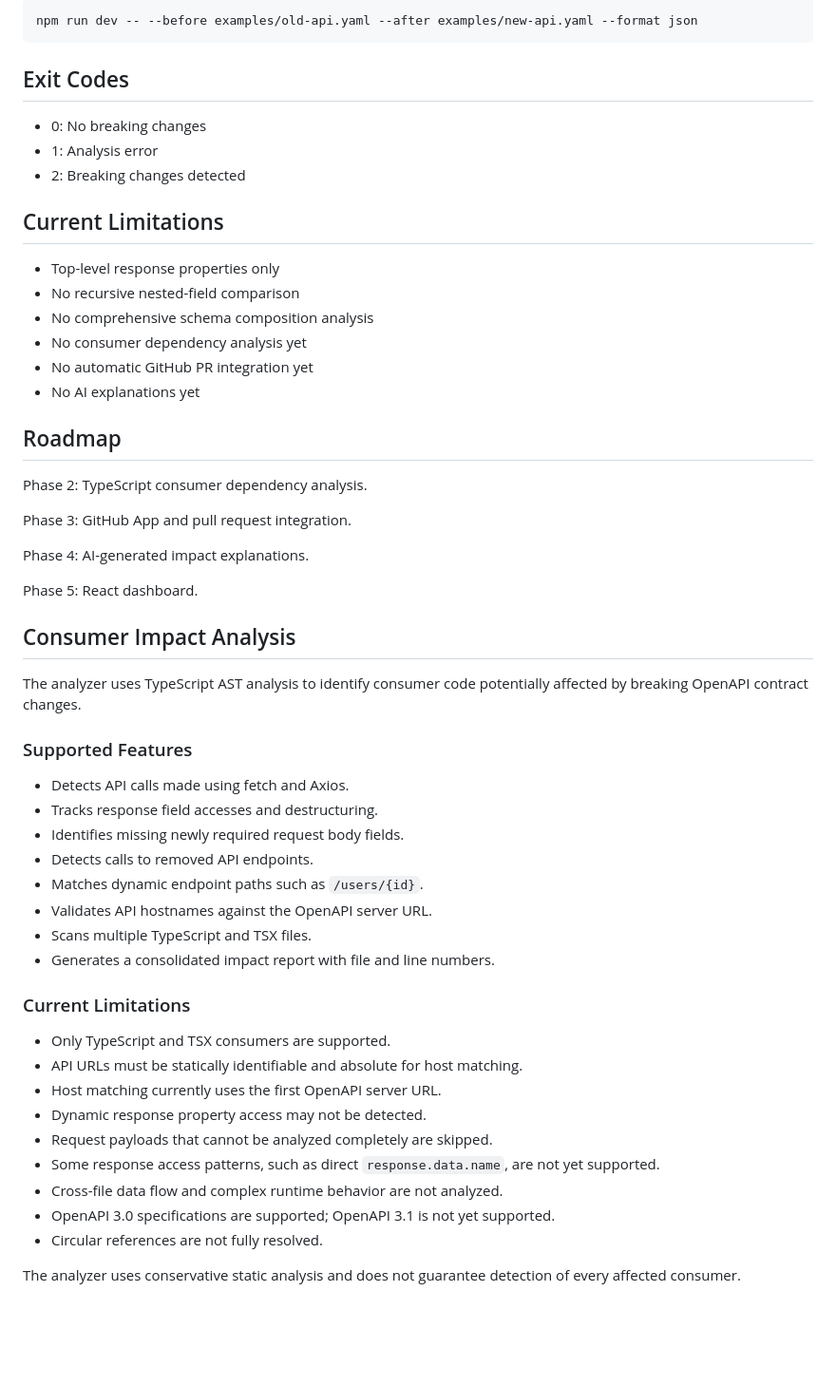
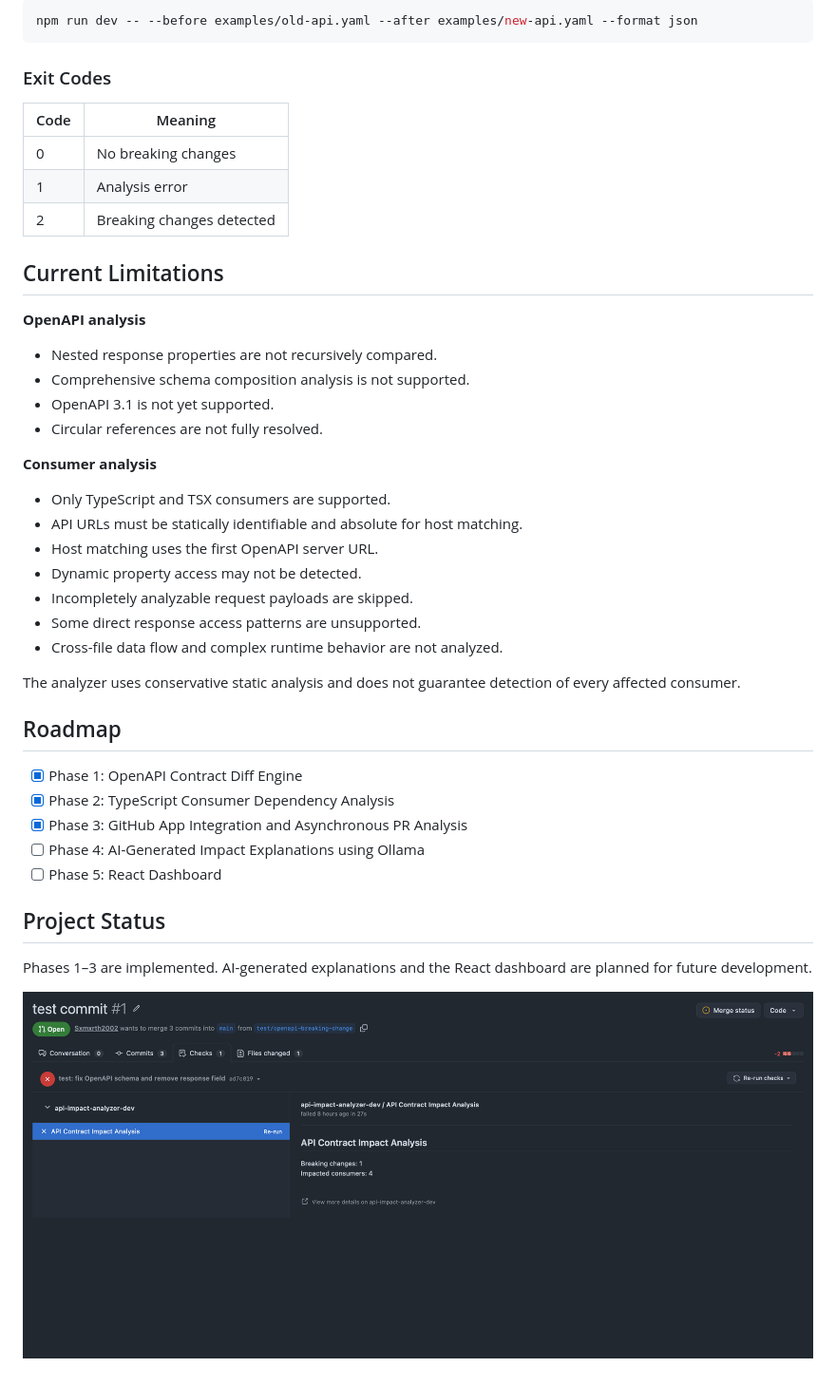
Before and after one commit to Sxmxrth2002/api-impact-analyzer, a Markdown page: README.md, the part around one of its changes. Shown at 95% size. GitHub-like rendering; pictures changed too: image.png (added); blank space fills up the shorter version.

````diff
--- a/README.md
+++ b/README.md
@@ -33,59 +85,45 @@ JSON output:
 
-    npm run dev -- --before examples/old-api.yaml --after examples/new-api.yaml --format json
+```bash
+npm run dev -- --before examples/old-api.yaml --after examples/new-api.yaml --format json
+```
 
-## Exit Codes
+### Exit Codes
 
-- 0: No breaking changes
-- 1: Analysis error
-- 2: Breaking changes detected
+| Code | Meaning |
+|---|---|
+| 0 | No breaking changes |
+| 1 | Analysis error |
+| 2 | Breaking changes detected |
 
 ## Current Limitations
 
-- Top-level response properties only
-- No recursive nested-field comparison
-- No comprehensive schema composition analysis
-- No consumer dependency analysis yet
-- No automatic GitHub PR integration yet
-- No AI explanations yet
+**OpenAPI analysis**
+- Nested response properties are not recursively compared.
+- Comprehensive schema composition analysis is not supported.
+- OpenAPI 3.1 is not yet supported.
+- Circular references are not fully resolved.
+
+**Consumer analysis**
+- Only TypeScript and TSX consumers are supported.
+- API URLs must be statically identifiable and absolute for host matching.
+- Host matching uses the first OpenAPI server URL.
+- Dynamic property access may not be detected.
+- Incompletely analyzable request payloads are skipped.
+- Some direct response access patterns are unsupported.
+- Cross-file data flow and complex runtime behavior are not analyzed.
+
+The analyzer uses conservative static analysis and does not guarantee detection of every affected consumer.
 
 ## Roadmap
 
-Phase 2: TypeScript consumer dependency analysis.
+- [x] Phase 1: OpenAPI Contract Diff Engine
+- [x] Phase 2: TypeScript Consumer Dependency Analysis
+- [x] Phase 3: GitHub App Integration and Asynchronous PR Analysis
+- [ ] Phase 4: AI-Generated Impact Explanations using Ollama
+- [ ] Phase 5: React Dashboard
 
-Phase 3: GitHub App and pull request integration.
+## Project Status
 
-Phase 4: AI-generated impact explanations.
+Phases 1–3 are implemented. AI-generated explanations and the React dashboard are planned for future development.
 
-Phase 5: React dashboard.
-
-## Consumer Impact Analysis
-
-The analyzer uses TypeScript AST analysis to identify consumer code
-potentially affected by breaking OpenAPI contract changes.
-
-### Supported Features
-
-- Detects API calls made using fetch and Axios.
-- Tracks response field accesses and destructuring.
-- Identifies missing newly required request body fields.
-- Detects calls to removed API endpoints.
-- Matches dynamic endpoint paths such as `/users/{id}`.
-- Validates API hostnames against the OpenAPI server URL.
-- Scans multiple TypeScript and TSX files.
-- Generates a consolidated impact report with file and line numbers.
-
-### Current Limitations
-
-- Only TypeScript and TSX consumers are supported.
-- API URLs must be statically identifiable and absolute for host matching.
-- Host matching currently uses the first OpenAPI server URL.
-- Dynamic response property access may not be detected.
-- Request payloads that cannot be analyzed completely are skipped.
-- Some response access patterns, such as direct `response.data.name`,
-  are not yet supported.
-- Cross-file data flow and complex runtime behavior are not analyzed.
-- OpenAPI 3.0 specifications are supported; OpenAPI 3.1 is not yet supported.
-- Circular references are not fully resolved.
-
-The analyzer uses conservative static analysis and does not guarantee
-detection of every affected consumer.
+![alt text](image.png)
````
Also changed, not shown: other parts of README.md (+72 -20 lines).
